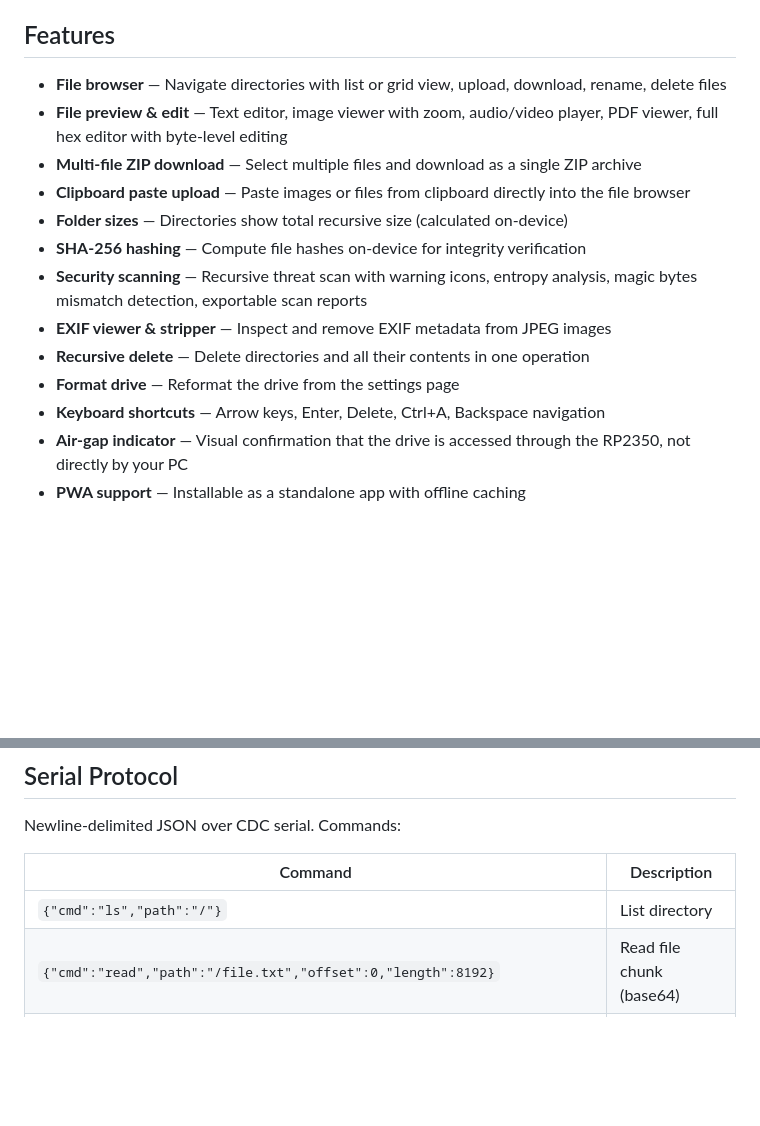
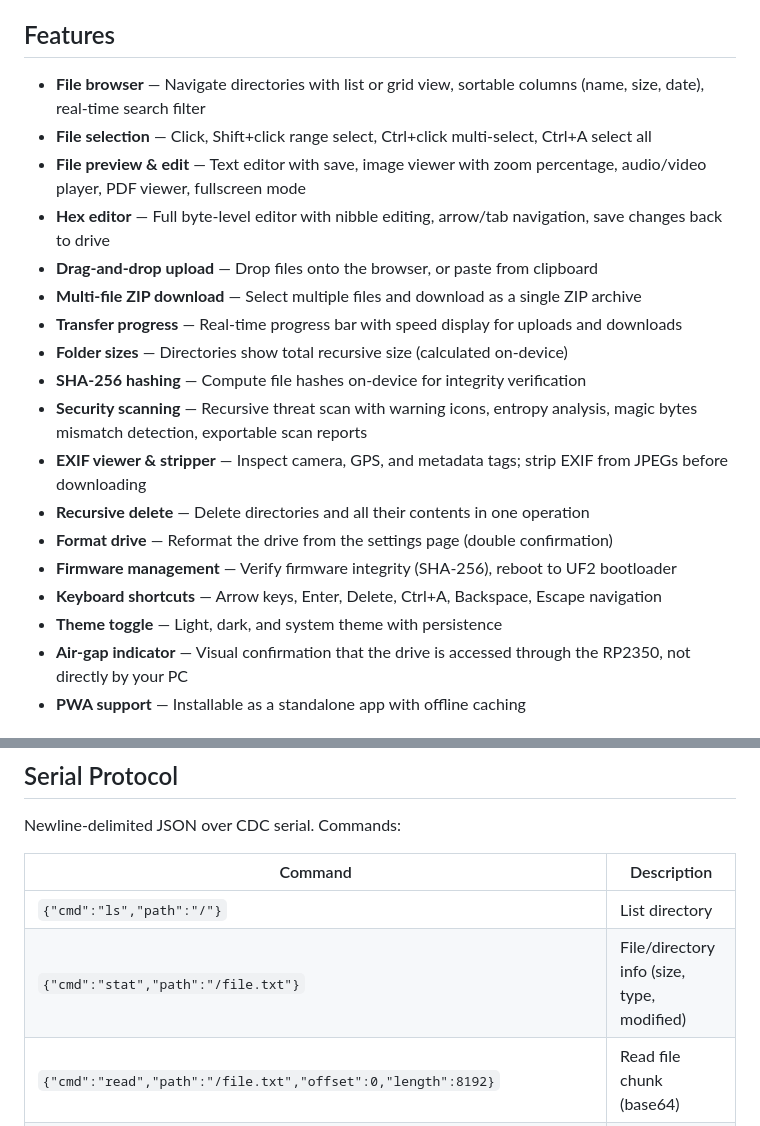
Before and after one commit to bod09/RP2350-Storage-Bridge, a Markdown page: README.md, 2 parts joined by grey strips. Rendered like a GitHub page; blank space fills up the shorter version.

Commit message:
Update README features list and serial protocol table
Document previously undocumented features: sortable columns, search
filter, file selection modes, hex editor save, drag-and-drop upload,
transfer progress, fullscreen mode, theme toggle, firmware management,
and the stat serial command.

Co-Authored-By: Claude Opus 4.6 <noreply@anthropic.com>

```diff
--- a/README.md
+++ b/README.md
@@ -59,17 +59,22 @@ The RP2350 processes USB packets from untrusted drives. Here's the realistic ris
 
 ## Features
 
-- **File browser** — Navigate directories with list or grid view, upload, download, rename, delete files
-- **File preview & edit** — Text editor, image viewer with zoom, audio/video player, PDF viewer, full hex editor with byte-level editing
+- **File browser** — Navigate directories with list or grid view, sortable columns (name, size, date), real-time search filter
+- **File selection** — Click, Shift+click range select, Ctrl+click multi-select, Ctrl+A select all
+- **File preview & edit** — Text editor with save, image viewer with zoom percentage, audio/video player, PDF viewer, fullscreen mode
+- **Hex editor** — Full byte-level editor with nibble editing, arrow/tab navigation, save changes back to drive
+- **Drag-and-drop upload** — Drop files onto the browser, or paste from clipboard
 - **Multi-file ZIP download** — Select multiple files and download as a single ZIP archive
-- **Clipboard paste upload** — Paste images or files from clipboard directly into the file browser
+- **Transfer progress** — Real-time progress bar with speed display for uploads and downloads
 - **Folder sizes** — Directories show total recursive size (calculated on-device)
 - **SHA-256 hashing** — Compute file hashes on-device for integrity verification
 - **Security scanning** — Recursive threat scan with warning icons, entropy analysis, magic bytes mismatch detection, exportable scan reports
-- **EXIF viewer & stripper** — Inspect and remove EXIF metadata from JPEG images
+- **EXIF viewer & stripper** — Inspect camera, GPS, and metadata tags; strip EXIF from JPEGs before downloading
 - **Recursive delete** — Delete directories and all their contents in one operation
-- **Format drive** — Reformat the drive from the settings page
-- **Keyboard shortcuts** — Arrow keys, Enter, Delete, Ctrl+A, Backspace navigation
+- **Format drive** — Reformat the drive from the settings page (double confirmation)
+- **Firmware management** — Verify firmware integrity (SHA-256), reboot to UF2 bootloader
+- **Keyboard shortcuts** — Arrow keys, Enter, Delete, Ctrl+A, Backspace, Escape navigation
+- **Theme toggle** — Light, dark, and system theme with persistence
 - **Air-gap indicator** — Visual confirmation that the drive is accessed through the RP2350, not directly by your PC
 - **PWA support** — Installable as a standalone app with offline caching
 
@@ -156,6 +161,7 @@ Newline-delimited JSON over CDC serial. Commands:
 | Command | Description |
 |---------|-------------|
 | `{"cmd":"ls","path":"/"}` | List directory |
+| `{"cmd":"stat","path":"/file.txt"}` | File/directory info (size, type, modified) |
 | `{"cmd":"read","path":"/file.txt","offset":0,"length":8192}` | Read file chunk (base64) |
 | `{"cmd":"write","path":"/file.txt","offset":0,"data":"...","done":true}` | Write file chunk (base64) |
 | `{"cmd":"mkdir","path":"/dir"}` | Create directory |
```
